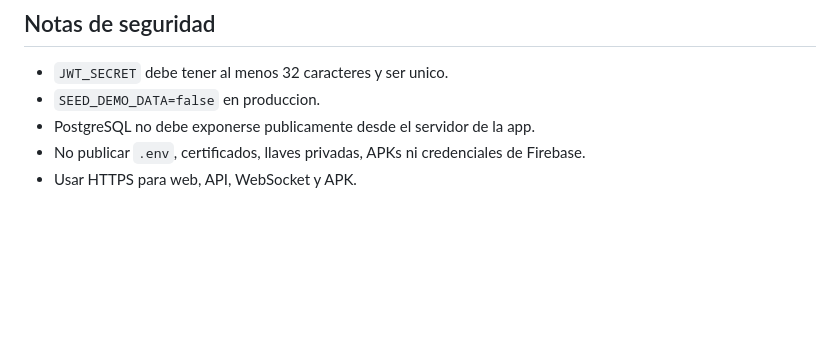
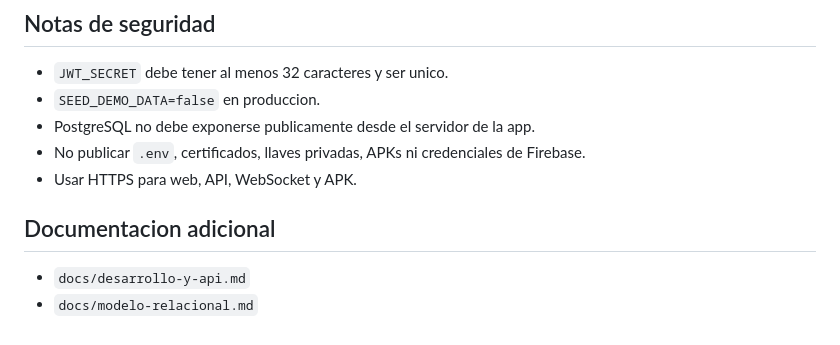
Before and after one commit to SebastianPinto2424/UBBike-Taller2, a Markdown page: README.md, the part around the change. Drawn GitHub-style; blank space fills up the shorter version.

Commit message:
enlazar documentacion adicional en el readme

```diff
--- a/README.md
+++ b/README.md
@@ -209,3 +209,8 @@ pm2 logs ubbike-backend
 - PostgreSQL no debe exponerse publicamente desde el servidor de la app.
 - No publicar `.env`, certificados, llaves privadas, APKs ni credenciales de Firebase.
 - Usar HTTPS para web, API, WebSocket y APK.
+
+## Documentacion adicional
+
+- `docs/desarrollo-y-api.md`
+- `docs/modelo-relacional.md`
```
